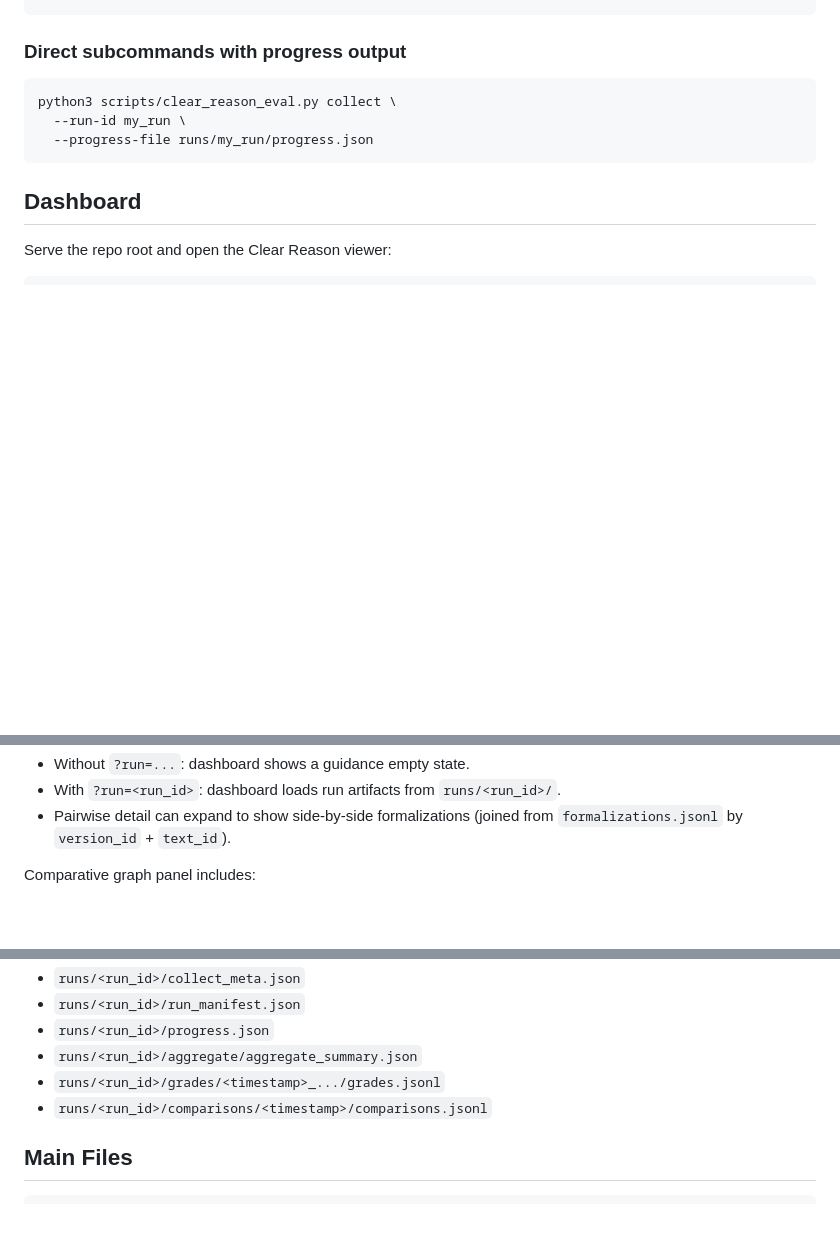
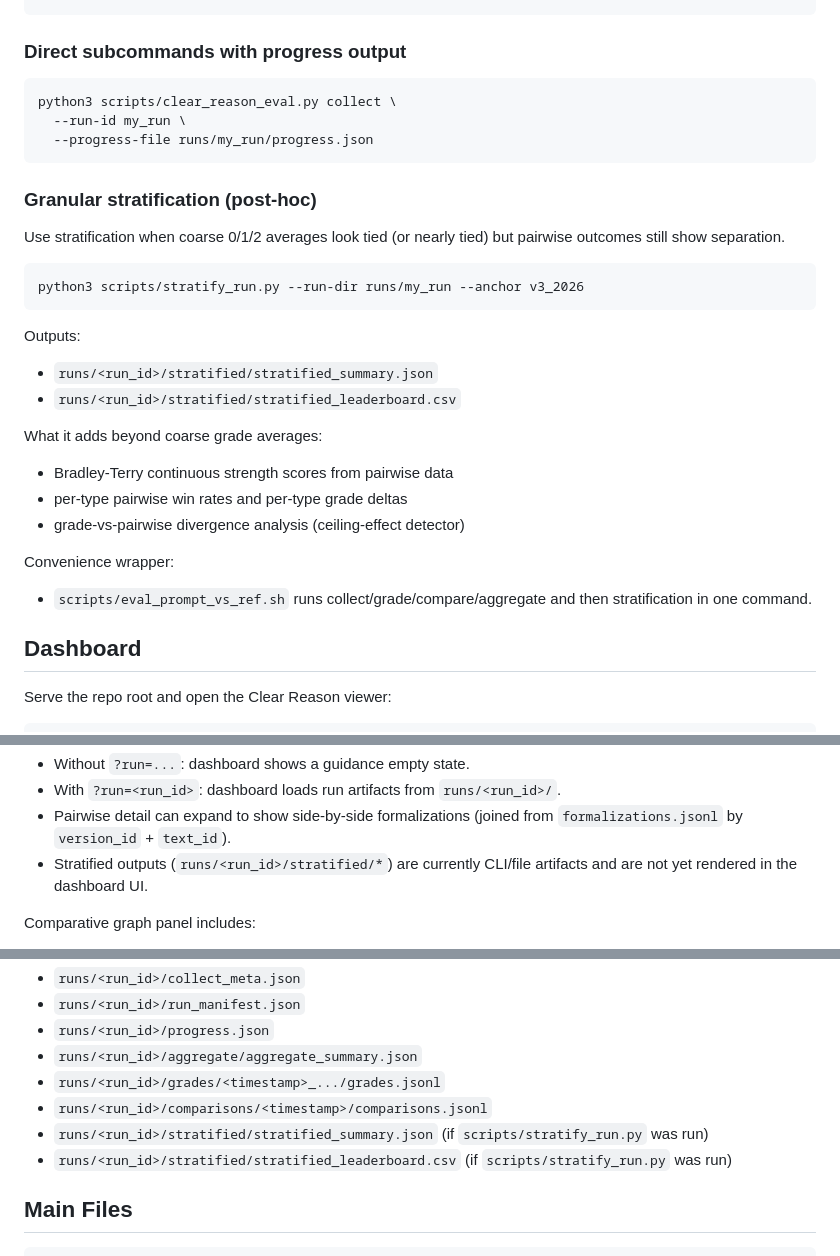
Before and after one commit to aporeticaxis/clear_reason, a Markdown page: README.md, 3 parts joined by grey strips. Drawn GitHub-style; blank space fills up the shorter version.

Commit message:
Document granular stratification workflow in README

````diff
--- a/README.md
+++ b/README.md
@@ -109,6 +109,27 @@ python3 scripts/clear_reason_eval.py collect \
   --progress-file runs/my_run/progress.json
 ```
 
+### Granular stratification (post-hoc)
+
+Use stratification when coarse 0/1/2 averages look tied (or nearly tied) but
+pairwise outcomes still show separation.
+
+```bash
+python3 scripts/stratify_run.py --run-dir runs/my_run --anchor v3_2026
+```
+
+Outputs:
+- `runs/<run_id>/stratified/stratified_summary.json`
+- `runs/<run_id>/stratified/stratified_leaderboard.csv`
+
+What it adds beyond coarse grade averages:
+- Bradley-Terry continuous strength scores from pairwise data
+- per-type pairwise win rates and per-type grade deltas
+- grade-vs-pairwise divergence analysis (ceiling-effect detector)
+
+Convenience wrapper:
+- `scripts/eval_prompt_vs_ref.sh` runs collect/grade/compare/aggregate and then stratification in one command.
+
 ## Dashboard
 
 Serve the repo root and open the Clear Reason viewer:
@@ -128,6 +149,7 @@ Behavior:
 - Without `?run=...`: dashboard shows a guidance empty state.
 - With `?run=<run_id>`: dashboard loads run artifacts from `runs/<run_id>/`.
 - Pairwise detail can expand to show side-by-side formalizations (joined from `formalizations.jsonl` by `version_id` + `text_id`).
+- Stratified outputs (`runs/<run_id>/stratified/*`) are currently CLI/file artifacts and are not yet rendered in the dashboard UI.
 
 Comparative graph panel includes:
 - Stacked score composition by version (`score_0 / score_1 / score_2` share).
@@ -153,6 +175,8 @@ Expected run artifacts:
 - `runs/<run_id>/aggregate/aggregate_summary.json`
 - `runs/<run_id>/grades/<timestamp>_.../grades.jsonl`
 - `runs/<run_id>/comparisons/<timestamp>/comparisons.jsonl`
+- `runs/<run_id>/stratified/stratified_summary.json` (if `scripts/stratify_run.py` was run)
+- `runs/<run_id>/stratified/stratified_leaderboard.csv` (if `scripts/stratify_run.py` was run)
 
 ## Main Files
 
````
